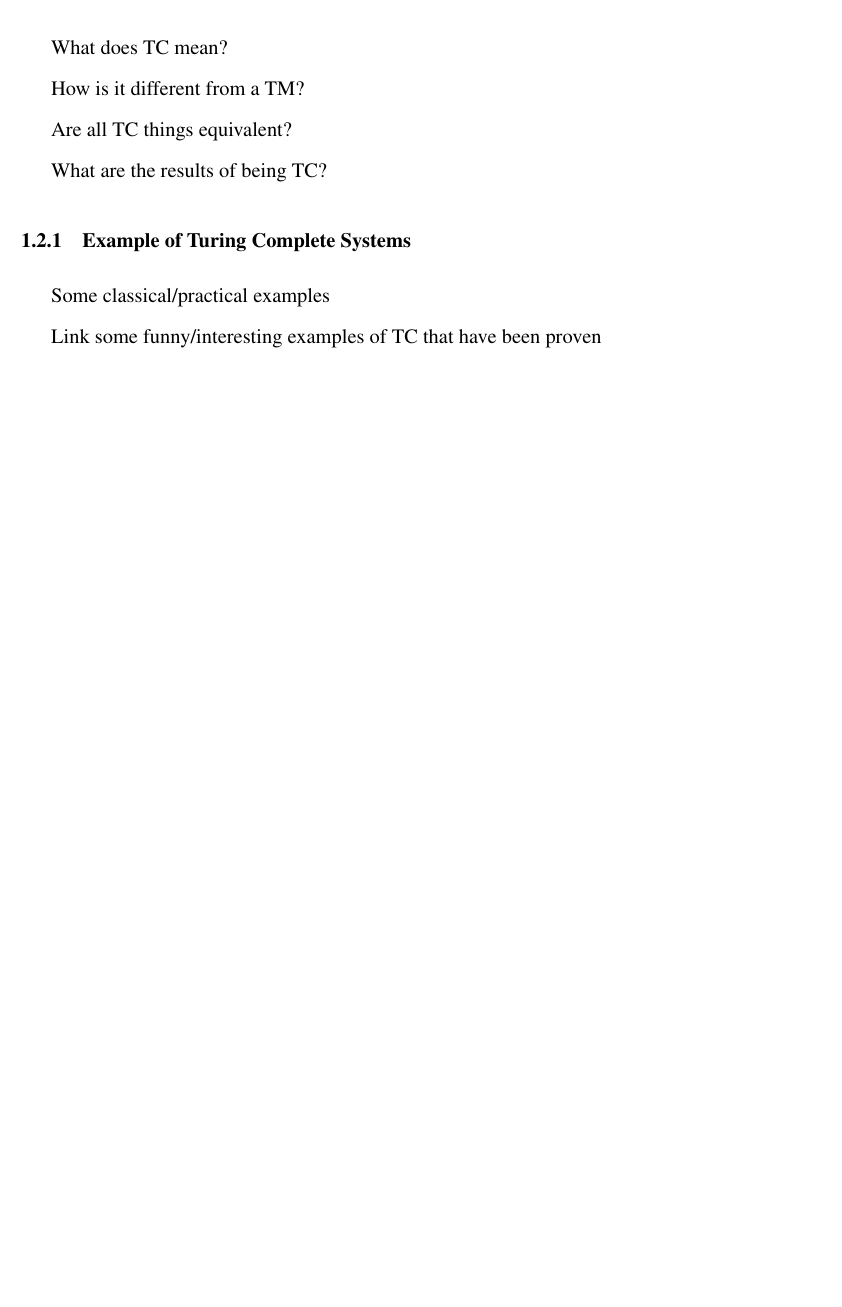
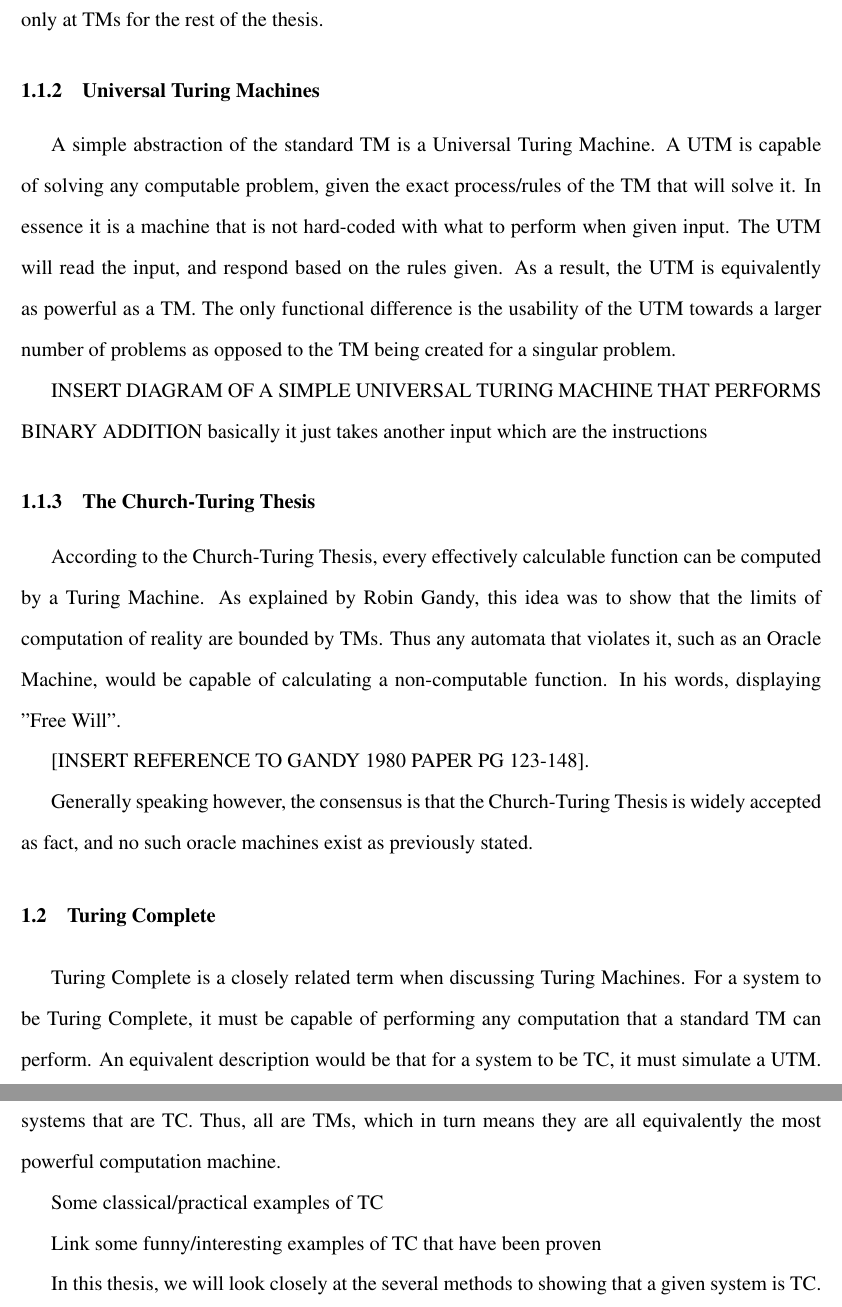
Before and after one commit to EZRA-DVLPR/ThesisProject, a LaTeX thesis (Latex/Final/Thesis.tex, which reads Latex/Final/Intro.tex): part of page 10 of 15 before the commit and two parts of pages 11 and 12 of 17 after it, the two joined at a grey line, cut at the place of the change, the shorter picture padded with empty space. Compiled offline with pdfLaTeX.

Commit message:
introduction outline completed with some text and direction. Paper from Gandy in 1980

```diff
--- a/Latex/Final/Intro.tex
+++ b/Latex/Final/Intro.tex
@@ -11,16 +23,38 @@ Why are they important?
+As a result, I will look only at TMs for the rest of the thesis.
+
+\subsection{Universal Turing Machines}
+
+A simple abstraction of the standard TM is a Universal Turing Machine. A UTM is capable of solving any computable problem, given the exact process/rules of the TM that will solve it.
+In essence it is a machine that is not hard-coded with what to perform when given input.
+The UTM will read the input, and respond based on the rules given.
+As a result, the UTM is equivalently as powerful as a TM.
+The only functional difference is the usability of the UTM towards a larger number of problems as opposed to the TM being created for a singular problem.
+
+INSERT DIAGRAM OF A SIMPLE UNIVERSAL TURING MACHINE THAT PERFORMS BINARY ADDITION
+basically it just takes another input which are the instructions
+
+\subsection{The Church-Turing Thesis}
+
+According to the Church-Turing Thesis, every effectively calculable function can be computed by a Turing Machine.
+As explained by Robin Gandy, this idea was to show that the limits of computation of reality are bounded by TMs.
+Thus any automata that violates it, such as an Oracle Machine, would be capable of calculating a non-computable function.
+In his words, displaying "Free Will".
+
+[INSERT REFERENCE TO GANDY 1980 PAPER PG 123-148].
+
+Generally speaking however, the consensus is that the Church-Turing Thesis is widely accepted as fact, and no such oracle machines exist as previously stated.
 
 \section{Turing Complete}
 
-What does TC mean?
+Turing Complete is a closely related term when discussing Turing Machines.
+For a system to be Turing Complete, it must be capable of performing any computation that a standard TM can perform.
+An equivalent description would be that for a system to be TC, it must simulate a UTM.
+By transitivity, if any system is proven to be TC, then it must be equivalent in power to all other systems that are TC.
+Thus, all are TMs, which in turn means they are all equivalently the most powerful computation machine.
 
-How is it different from a TM?
-
-Are all TC things equivalent?
-
-What are the results of being TC?
-
-\subsection{Example of Turing Complete Systems}
-
-Some classical/practical examples
+Some classical/practical examples of TC
 
 Link some funny/interesting examples of TC that have been proven
+
+
+In this thesis, we will look closely at the several methods to showing that a given system is TC.
```
Also changed, not shown: Latex/Final/Thesis.tex (+1 -1 lines), Latex/Final/Thesis.pdf, Latex/Final/Intro.tex (18 more changed lines), 1 other file.
